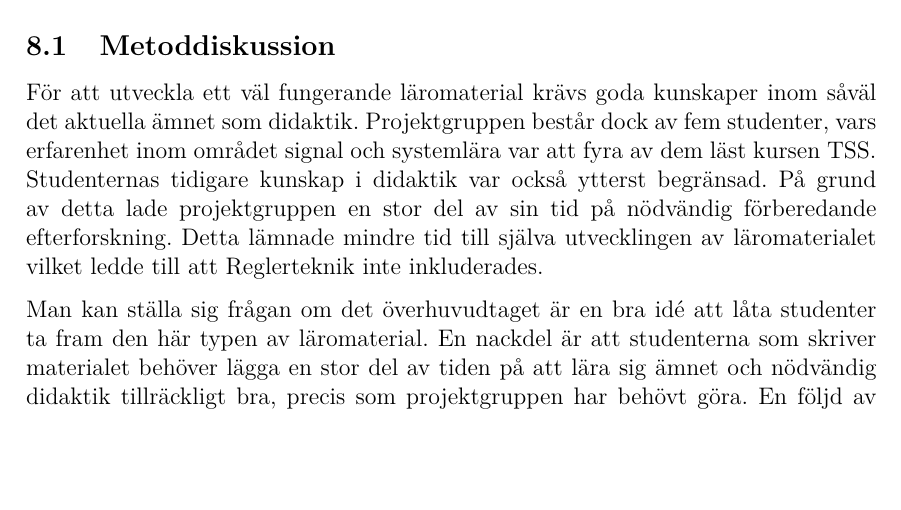
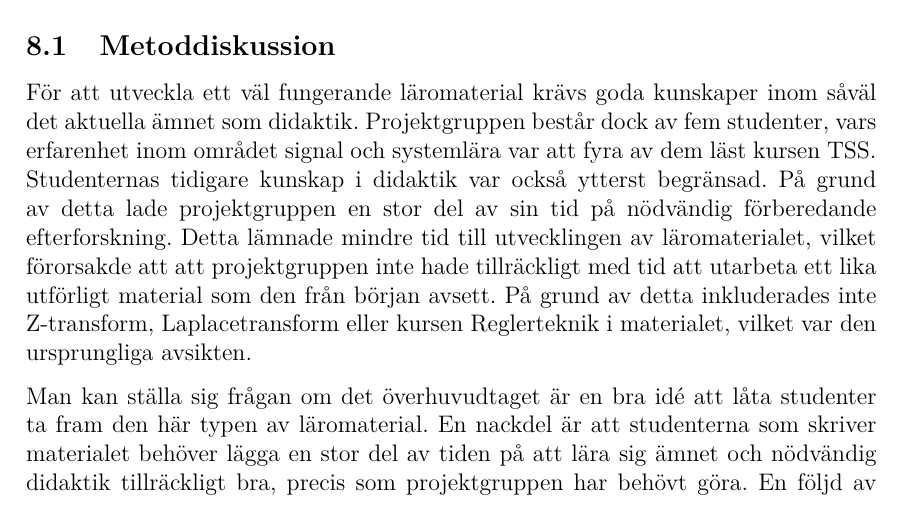
Before and after one commit to DSLsofMath/BScProj2016, a LaTeX thesis (Dokument/Rapport/rapport.tex): part of page 30 of 49, cut so that both start at the same text, the shorter picture padded with empty space. Compiled offline with pdfLaTeX.

Commit message:
Utökat diskussionen om tidsbrist och dess följder

```diff
--- a/Dokument/Rapport/rapport.tex
+++ b/Dokument/Rapport/rapport.tex
@@ -1456,8 +1456,12 @@ av fem studenter, vars erfarenhet inom området signal och systemlära
 var att fyra av dem läst kursen \gls{tss}. Studenternas tidigare
 kunskap i didaktik var också ytterst begränsad. På grund av detta lade
 projekt\-gruppen en stor del av sin tid på nödvändig förberedande
-efterforskning. Detta lämnade mindre tid till själva utvecklingen av
-läromaterialet vilket ledde till att \gls{regler} inte inkluderades.
+efterforskning. Detta lämnade mindre tid till utvecklingen av
+läromaterialet, vilket förorsakde att att projektgruppen inte hade
+tillräckligt med tid att utarbeta ett lika utförligt material som den från
+början avsett. På grund av detta inkluderades inte Z-transform,
+Laplacetransform eller kursen \gls{regler} i materialet, vilket var den
+ursprungliga avsikten.
 
 Man kan ställa sig frågan om det överhuvudtaget är en bra idé att låta
 studenter ta fram den här typen av läromaterial. En nackdel är att
```
